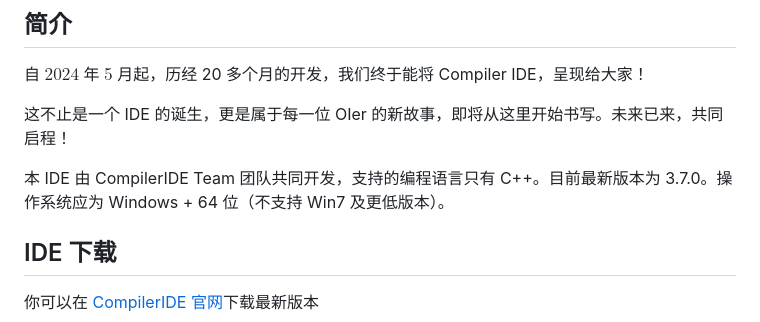
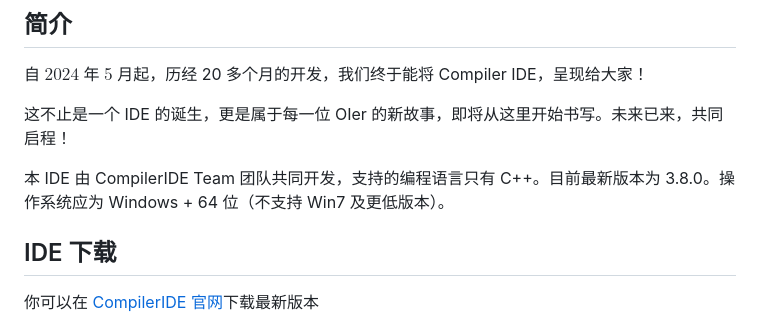
Before and after one commit to CompilerIDE/CompilerIDE, a Markdown page: README.md, the part around the change. Drawn GitHub-style.

Commit message:
Update README with latest version number to 3.8.0

```diff
--- a/README.md
+++ b/README.md
@@ -14,7 +14,7 @@
 
 这不止是一个 IDE 的诞生，更是属于每一位 OIer 的新故事，即将从这里开始书写。未来已来，共同启程！
 
-本 IDE 由 CompilerIDE Team 团队共同开发，支持的编程语言只有 C++。目前最新版本为 3.7.0。操作系统应为 Windows + 64 位（不支持 Win7 及更低版本）。
+本 IDE 由 CompilerIDE Team 团队共同开发，支持的编程语言只有 C++。目前最新版本为 3.8.0。操作系统应为 Windows + 64 位（不支持 Win7 及更低版本）。
 
 ## IDE 下载
 
```
